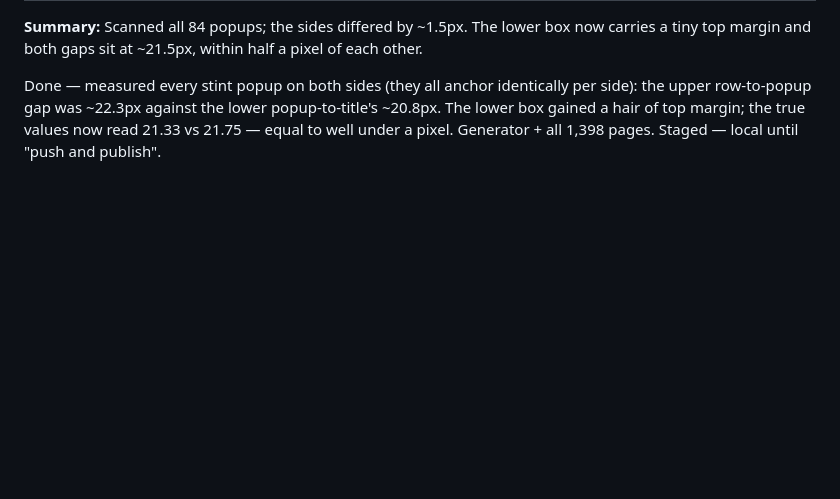
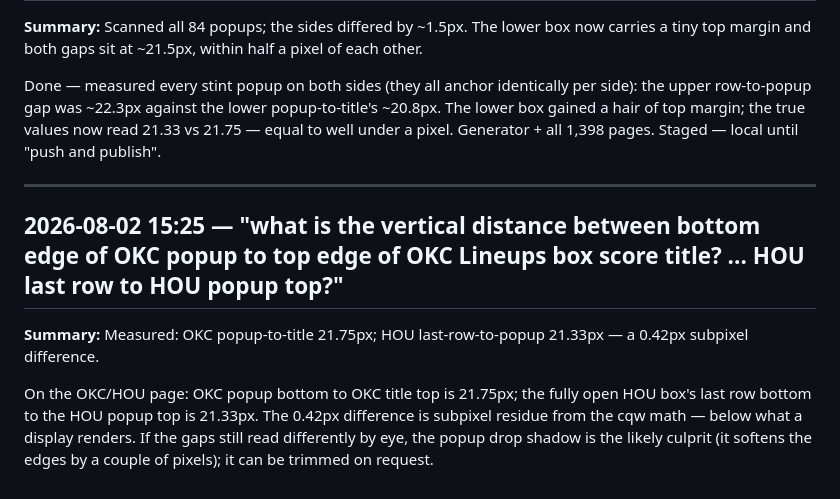
Before and after one commit to jackjohnson-sd/nba-dataview, a Markdown page: LOG.md, the part around the change. Drawn GitHub-style; blank space fills up the shorter version.

Commit message:
log: popup gap measurements
Co-Authored-By: Claude Fable 5 <noreply@anthropic.com>

```diff
--- a/LOG.md
+++ b/LOG.md
@@ -110,3 +110,11 @@ Right — my first match used the box rectangle, which hides 21px of trailing pa
 **Summary:** Scanned all 84 popups; the sides differed by ~1.5px. The lower box now carries a tiny top margin and both gaps sit at ~21.5px, within half a pixel of each other.
 
 Done — measured every stint popup on both sides (they all anchor identically per side): the upper row-to-popup gap was ~22.3px against the lower popup-to-title's ~20.8px. The lower box gained a hair of top margin; the true values now read 21.33 vs 21.75 — equal to well under a pixel. Generator + all 1,398 pages. Staged — local until "push and publish".
+
+---
+
+## 2026-08-02 15:25 — "what is the vertical distance between bottom edge of OKC popup to top edge of OKC Lineups box score title? ... HOU last row to HOU popup top?"
+
+**Summary:** Measured: OKC popup-to-title 21.75px; HOU last-row-to-popup 21.33px — a 0.42px subpixel difference.
+
+On the OKC/HOU page: OKC popup bottom to OKC title top is 21.75px; the fully open HOU box's last row bottom to the HOU popup top is 21.33px. The 0.42px difference is subpixel residue from the cqw math — below what a display renders. If the gaps still read differently by eye, the popup drop shadow is the likely culprit (it softens the edges by a couple of pixels); it can be trimmed on request.
```
